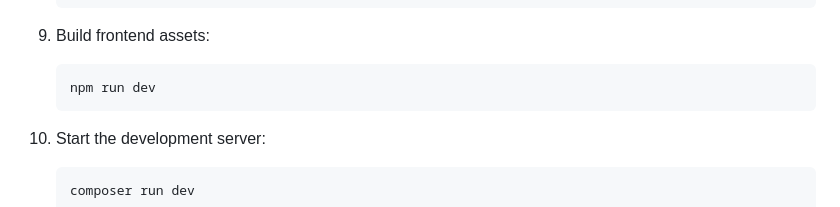
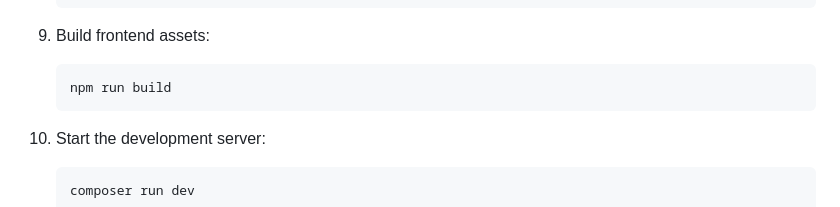
Before and after one commit to d-vale/Fullstack.app, a Markdown page: README.md, the part around the change. GitHub-like rendering.

````diff
--- a/README.md
+++ b/README.md
@@ -117,7 +117,7 @@ This project is built with:
 9. Build frontend assets:
 
     ```
-    npm run dev
+    npm run build
     ```
 
 10. Start the development server:
````
